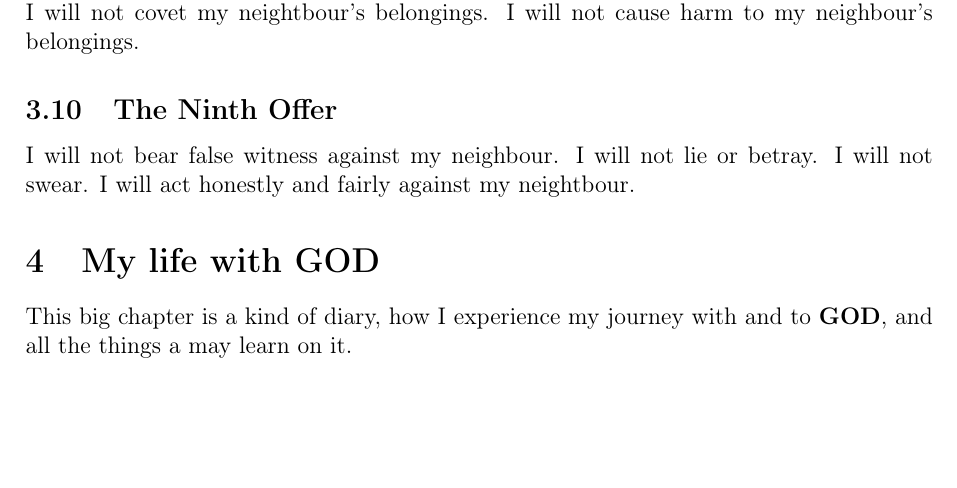
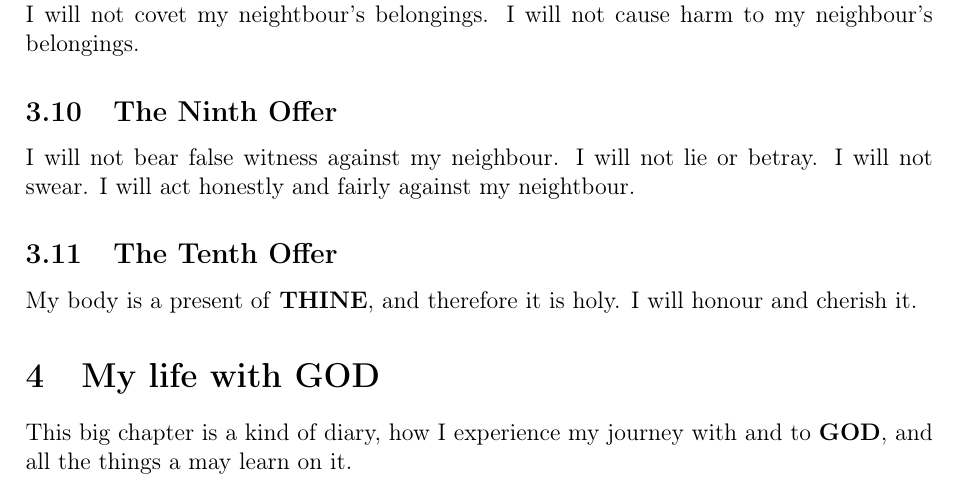
Before and after one commit to DerRobert-28/Der-Freie-Christ, a LaTeX document (src/The Free Christian.tex): part of page 5 of 5, cut so that both start at the same text, the shorter picture padded with empty space. Compiled offline with pdfLaTeX.

Commit message:
das zehnte gebot

```diff
--- a/src/The Free Christian.tex
+++ b/src/The Free Christian.tex
@@ -25,10 +25,12 @@
 \newcommand{\Thee}[0]{\textbf{THEE}}
 \newcommand{\Their}[0]{\textbf{THEIR}}
 \newcommand{\Them}[0]{\textbf{THEM}}
+\newcommand{\Thine}[0]{\textbf{THINE}}
 \newcommand{\Thou}[0]{\textbf{THOU}}
 \newcommand{\Thy}[0]{\textbf{THY}}
 \newcommand{\You}[0]{\textbf{YOU}}
 \newcommand{\Your}[0]{\textbf{YOUR}}
+\newcommand{\Yours}[0]{\textbf{YOURS}}
 
 \newcommand{\q}[1]{\char"22{#1}\char"22 }
 
@@ -220,11 +222,11 @@
 		I will not swear.
 		I will act honestly and fairly against my neightbour.
 
-%	\subsection{Das zehnte Gebot}
-%		Mein K\"orper ist ein Geschenk von {\Dir},
-%		und somit heilig.
-%		Ich will ihn ehren und pflegen.
-%
+	\subsection{The Tenth Offer}
+		My body is a present of {\Thine},
+		and therefore it is holy.
+		I will honour and cherish it.
+
 	\section{My life with {\God}} \label{MeinLebenMitGott}
 		This big chapter is a kind of diary,
 		how I experience my journey with and to {\God},
```
